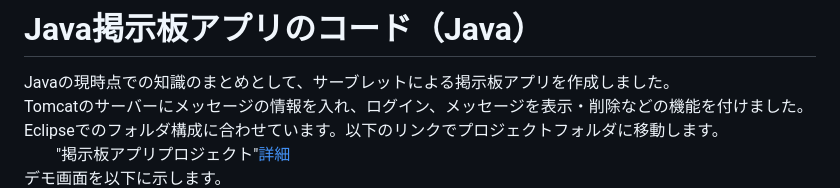
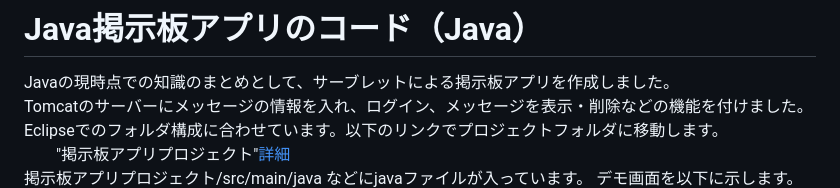
Before and after one commit to kazakamibeer/public, a Markdown page: README.md, the part around the change. GitHub-like rendering.

```diff
--- a/README.md
+++ b/README.md
@@ -55,6 +55,7 @@ Javaの現時点での知識のまとめとして、サーブレットによる
 Tomcatのサーバーにメッセージの情報を入れ、ログイン、メッセージを表示・削除などの機能を付けました。
 Eclipseでのフォルダ構成に合わせています。以下のリンクでプロジェクトフォルダに移動します。
 　　"掲示板アプリプロジェクト"[詳細](掲示板アプリプロジェクト)
+掲示板アプリプロジェクト/src/main/java などにjavaファイルが入っています。
 デモ画面を以下に示します。
 <img src="img/掲示板アプリ画面デモ.jpg" width="400px">
 Javaはまだ学び始めて数ヶ月です。
```
